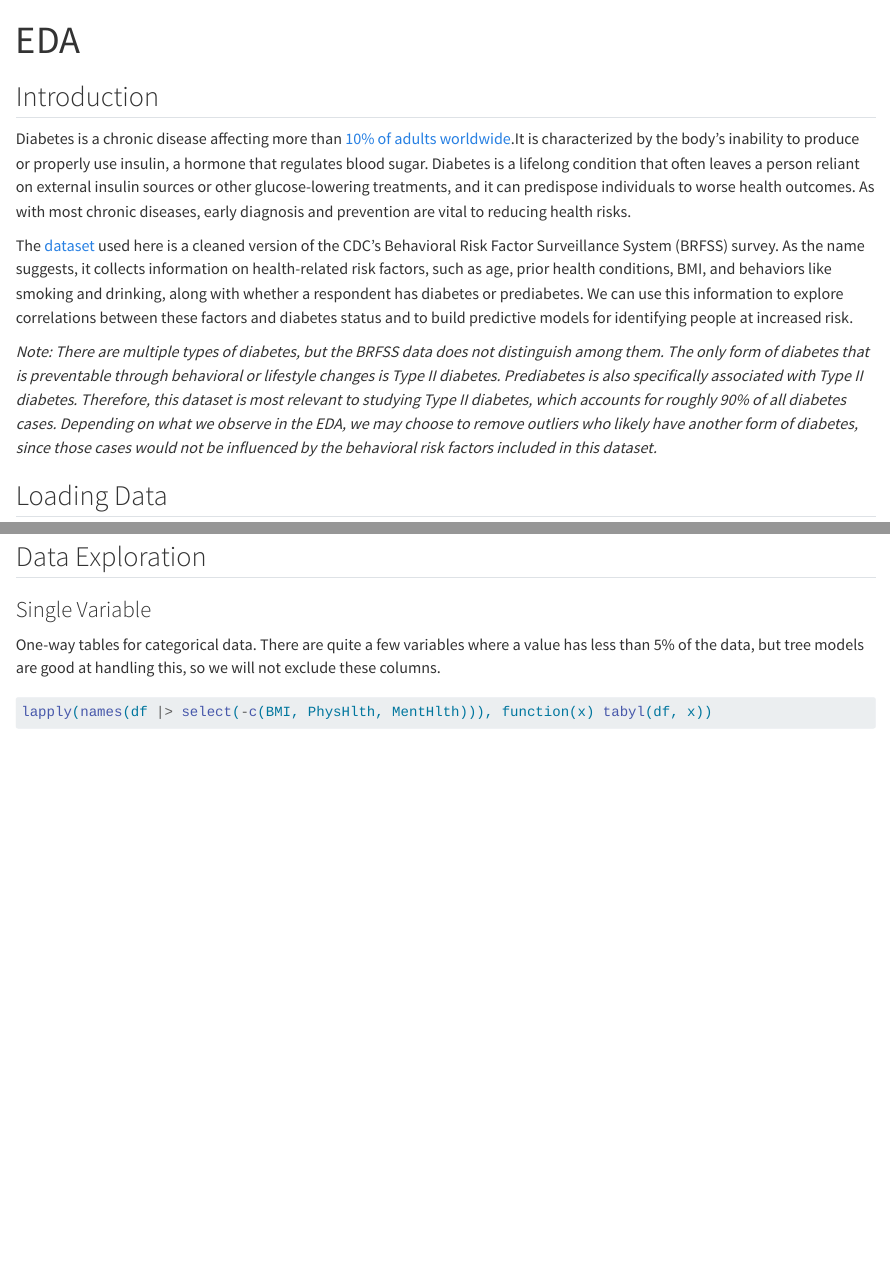
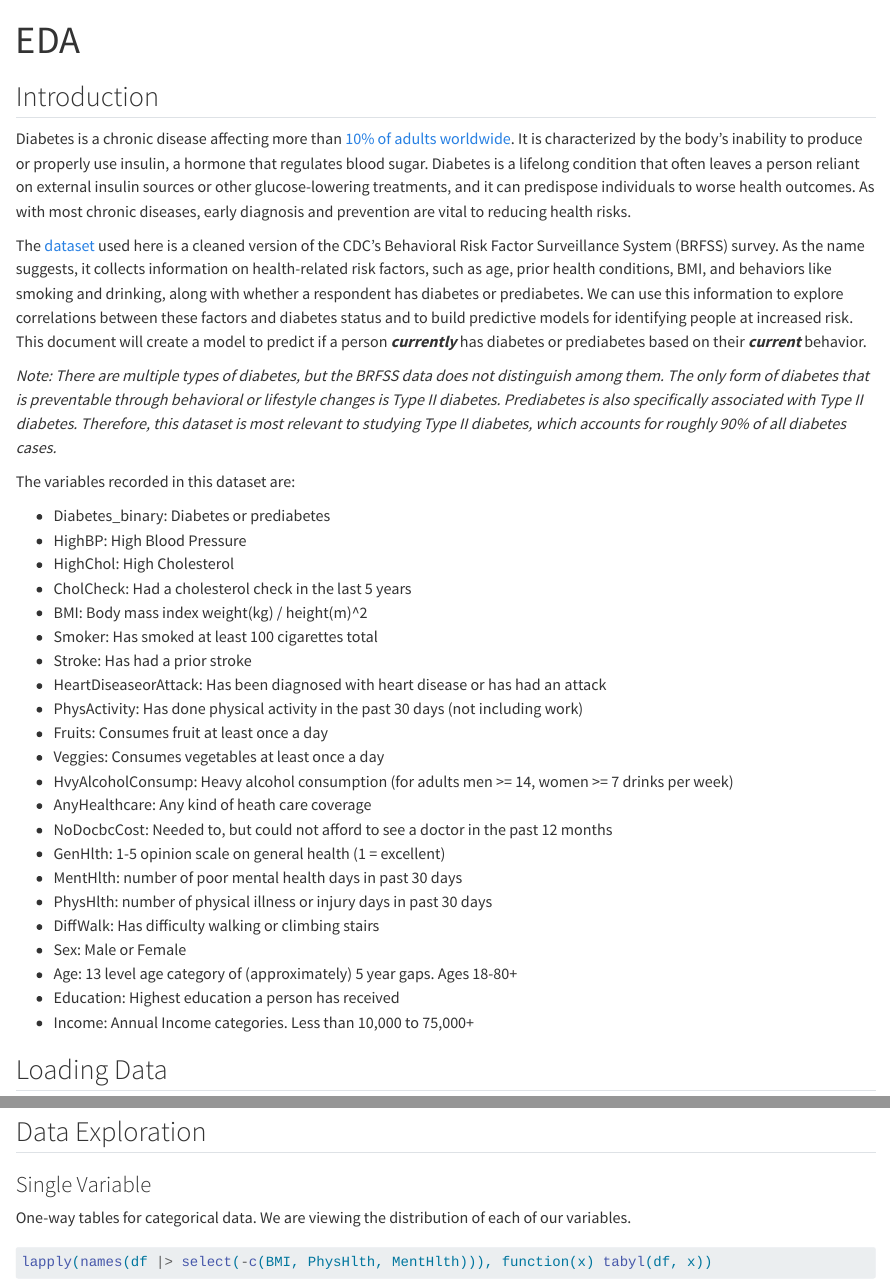
Before and after one commit to ninovick02/FinalProject, a Quarto document (EDA.qmd): the page in a window 1100 px wide, from its top, and a second part further down, joined at a grey line. Rendered offline with R 4.5, knitr and Pandoc in place of Quarto, with nearby package versions; some code elsewhere in the file could not run offline; long lines of code are wrapped.

Commit message:
EDA narrative

```diff
--- a/EDA.qmd
+++ b/EDA.qmd
@@ -6,11 +6,36 @@ editor: visual
 
 ## Introduction
 
-Diabetes is a chronic disease affecting more than [10% of adults worldwide](https://ncdalliance.org/explore-ncds/ncds/diabetes?gad_source=1&gad_campaignid=17280909267&gbraid=0AAAAAoah2CWm1l8zrTC4K7w5H-ix2lvGe&gclid=Cj0KCQiAubrJBhCbARIsAHIdxD_rD15vBLNvnICmcPUJjveVxXD0WRGPyxEgODxFc3z4YYAT00jRoFUaAleZEALw_wcB).It is characterized by the body’s inability to produce or properly use insulin, a hormone that regulates blood sugar. Diabetes is a lifelong condition that often leaves a person reliant on external insulin sources or other glucose-lowering treatments, and it can predispose individuals to worse health outcomes. As with most chronic diseases, early diagnosis and prevention are vital to reducing health risks.
+Diabetes is a chronic disease affecting more than [10% of adults worldwide](https://ncdalliance.org/explore-ncds/ncds/diabetes?gad_source=1&gad_campaignid=17280909267&gbraid=0AAAAAoah2CWm1l8zrTC4K7w5H-ix2lvGe&gclid=Cj0KCQiAubrJBhCbARIsAHIdxD_rD15vBLNvnICmcPUJjveVxXD0WRGPyxEgODxFc3z4YYAT00jRoFUaAleZEALw_wcB). It is characterized by the body's inability to produce or properly use insulin, a hormone that regulates blood sugar. Diabetes is a lifelong condition that often leaves a person reliant on external insulin sources or other glucose-lowering treatments, and it can predispose individuals to worse health outcomes. As with most chronic diseases, early diagnosis and prevention are vital to reducing health risks.
 
-The [dataset](https://www.kaggle.com/datasets/alexteboul/diabetes-health-indicators-dataset/data) used here is a cleaned version of the CDC’s Behavioral Risk Factor Surveillance System (BRFSS) survey. As the name suggests, it collects information on health-related risk factors, such as age, prior health conditions, BMI, and behaviors like smoking and drinking, along with whether a respondent has diabetes or prediabetes. We can use this information to explore correlations between these factors and diabetes status and to build predictive models for identifying people at increased risk.
+The [dataset](https://www.kaggle.com/datasets/alexteboul/diabetes-health-indicators-dataset/data) used here is a cleaned version of the CDC's Behavioral Risk Factor Surveillance System (BRFSS) survey. As the name suggests, it collects information on health-related risk factors, such as age, prior health conditions, BMI, and behaviors like smoking and drinking, along with whether a respondent has diabetes or prediabetes. We can use this information to explore correlations between these factors and diabetes status and to build predictive models for identifying people at increased risk. This document will create a model to predict if a person ***currently*** has diabetes or prediabetes based on their ***current*** behavior.
 
-*Note: There are multiple types of diabetes, but the BRFSS data does not distinguish among them. The only form of diabetes that is preventable through behavioral or lifestyle changes is Type II diabetes. Prediabetes is also specifically associated with Type II diabetes. Therefore, this dataset is most relevant to studying Type II diabetes, which accounts for roughly 90% of all diabetes cases. Depending on what we observe in the EDA, we may choose to remove outliers who likely have another form of diabetes, since those cases would not be influenced by the behavioral risk factors included in this dataset.*
+*Note: There are multiple types of diabetes, but the BRFSS data does not distinguish among them. The only form of diabetes that is preventable through behavioral or lifestyle changes is Type II diabetes. Prediabetes is also specifically associated with Type II diabetes. Therefore, this dataset is most relevant to studying Type II diabetes, which accounts for roughly 90% of all diabetes cases.*
+
+The variables recorded in this dataset are:
+
+-   Diabetes_binary: Diabetes or prediabetes
+-   HighBP: High Blood Pressure
+-   HighChol: High Cholesterol
+-   CholCheck: Had a cholesterol check in the last 5 years
+-   BMI: Body mass index weight(kg) / height(m)\^2
+-   Smoker: Has smoked at least 100 cigarettes total
+-   Stroke: Has had a prior stroke
+-   HeartDiseaseorAttack: Has been diagnosed with heart disease or has had an attack
+-   PhysActivity: Has done physical activity in the past 30 days (not including work)
+-   Fruits: Consumes fruit at least once a day
+-   Veggies: Consumes vegetables at least once a day
+-   HvyAlcoholConsump: Heavy alcohol consumption (for adults men \>= 14, women \>= 7 drinks per week)
+-   AnyHealthcare: Any kind of heath care coverage
+-   NoDocbcCost: Needed to, but could not afford to see a doctor in the past 12 months
+-   GenHlth: 1-5 opinion scale on general health (1 = excellent)
+-   MentHlth: number of poor mental health days in past 30 days
+-   PhysHlth: number of physical illness or injury days in past 30 days
+-   DiffWalk: Has difficulty walking or climbing stairs
+-   Sex: Male or Female
+-   Age: 13 level age category of (approximately) 5 year gaps. Ages 18-80+
+-   Education: Highest education a person has received
+-   Income: Annual Income categories. Less than 10,000 to 75,000+
 
 ## Loading Data
 
@@ -51,4 +80,4 @@ df <- df |>
 
 ### Single Variable
 
-One-way tables for categorical data. There are quite a few variables where a value has less than 5% of the data, but tree models are good at handling this, so we will not exclude these columns.
+One-way tables for categorical data. We are viewing the distribution of each of our variables.
```
Also changed, not shown: EDA.qmd (51 more changed lines).
